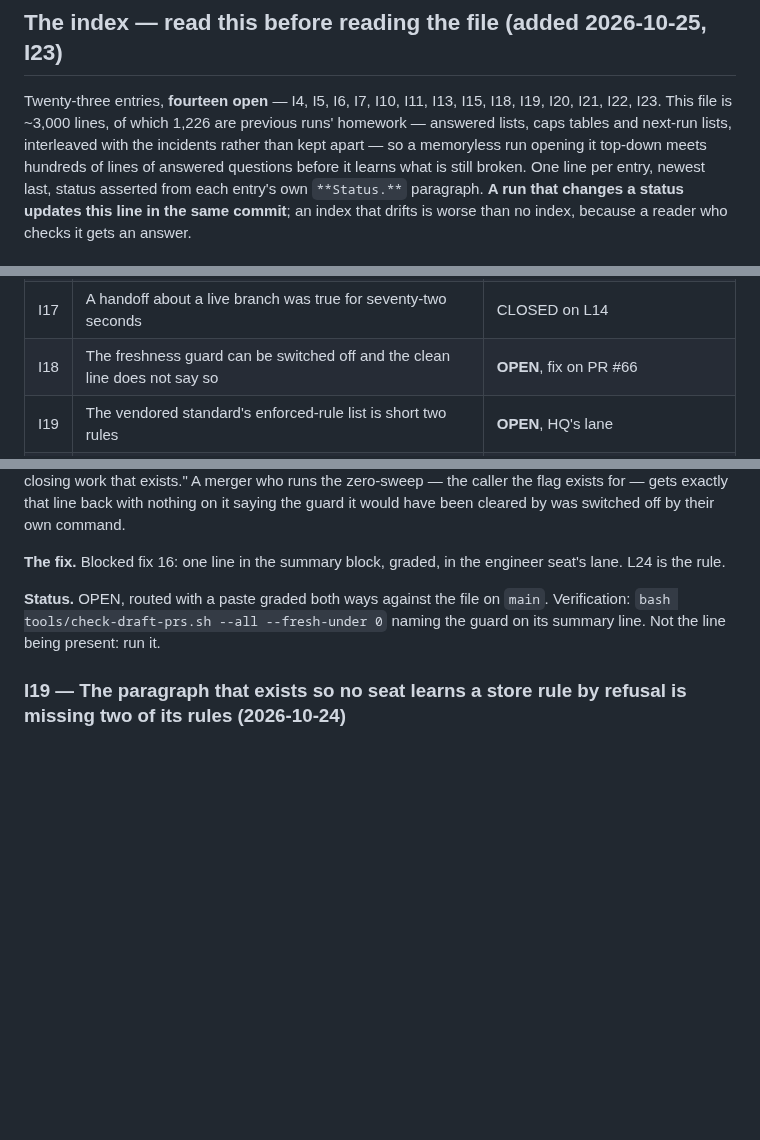
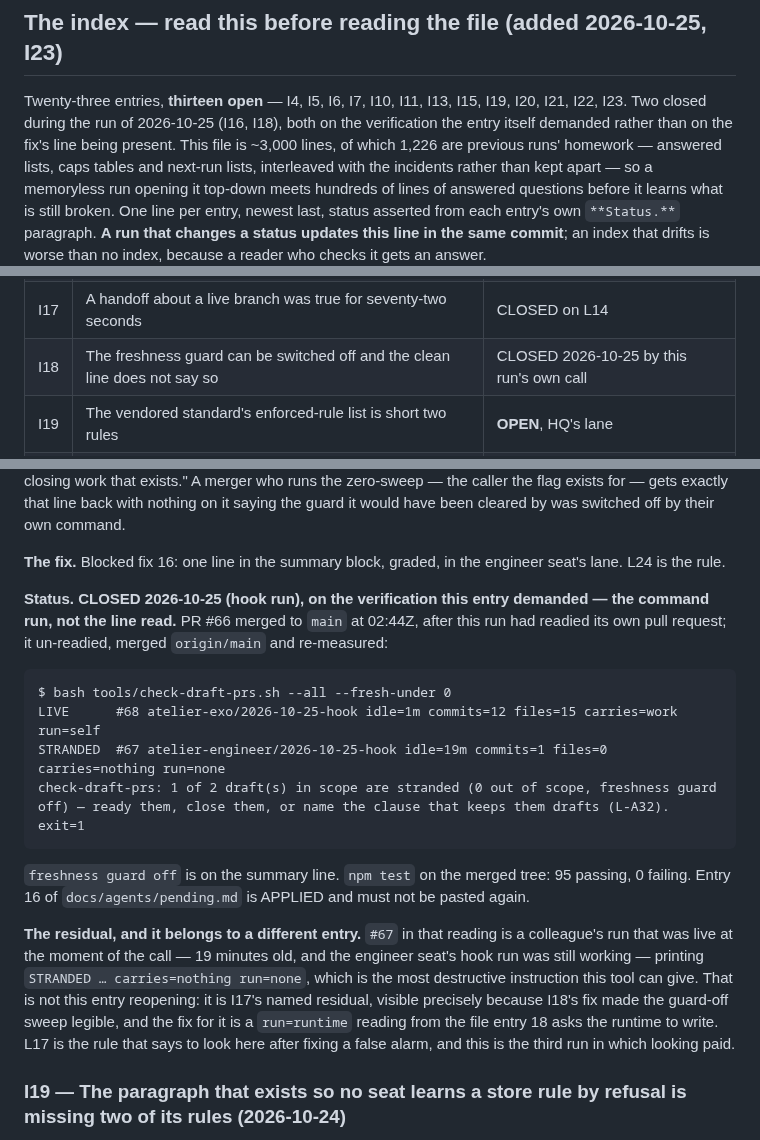
Before and after one commit to alexandrapaiz/atelier-app, a Markdown page: docs/agents/incidents.md, 3 parts joined by grey strips. Rendered like a GitHub page; blank space fills up the shorter version.

Commit message:
I18 closed and entry 16 applied, on the command run rather than the clause read
PR #66 merged at 02:44Z after this run had readied; it un-readied,
merged and re-measured. The summary line now says 'freshness guard off'
and npm test is 95/95.

The residual the fix made legible is recorded against I17 and entry 18,
not against this entry: with the guard off, a colleague's live run still
reads STRANDED carries=nothing, and the reading that would answer it is
the runtime liveness file.

Co-Authored-By: Claude Opus 5 <noreply@anthropic.com>

````diff
--- a/docs/agents/incidents.md
+++ b/docs/agents/incidents.md
@@ -12,8 +12,10 @@ incident stays open until its fix is in the tree.
 
 ## The index — read this before reading the file (added 2026-10-25, I23)
 
-Twenty-three entries, **fourteen open** — I4, I5, I6, I7, I10, I11, I13,
-I15, I18, I19, I20, I21, I22, I23. This file is ~3,000 lines, of
+Twenty-three entries, **thirteen open** — I4, I5, I6, I7, I10, I11, I13,
+I15, I19, I20, I21, I22, I23. Two closed during the run of 2026-10-25
+(I16, I18), both on the verification the entry itself demanded rather
+than on the fix's line being present. This file is ~3,000 lines, of
 which 1,226 are previous runs' homework — answered lists, caps tables
 and next-run lists, interleaved with the incidents rather than kept
 apart — so a memoryless run opening it top-down meets hundreds of lines
@@ -43,7 +45,7 @@ checks it gets an answer.
 | I15 | A merger cannot see that a seat is still running | **OPEN** as a signal defect; seat half closed by L18 |
 | I16 | The ship check passes on any abbreviated base sha | CLOSED 2026-10-25 by this run's own two calls |
 | I17 | A handoff about a live branch was true for seventy-two seconds | CLOSED on L14 |
-| I18 | The freshness guard can be switched off and the clean line does not say so | **OPEN**, fix on PR #66 |
+| I18 | The freshness guard can be switched off and the clean line does not say so | CLOSED 2026-10-25 by this run's own call |
 | I19 | The vendored standard's enforced-rule list is short two rules | **OPEN**, HQ's lane |
 | I20 | `carries=work` cannot see a sibling pull request carrying the same work | **OPEN**, entry 19 |
 | I21 | The field that tells a refusal from a defect was null on a proven refusal | **OPEN**, entry 20 |
@@ -1780,10 +1782,33 @@ command.
 **The fix.** Blocked fix 16: one line in the summary block, graded, in
 the engineer seat's lane. L24 is the rule.
 
-**Status.** OPEN, routed with a paste graded both ways against the
-file on `main`. Verification: `bash tools/check-draft-prs.sh --all
---fresh-under 0` naming the guard on its summary line. Not the line
-being present: run it.
+**Status.** **CLOSED 2026-10-25 (hook run), on the verification this
+entry demanded — the command run, not the line read.** PR #66 merged
+to `main` at 02:44Z, after this run had readied its own pull request;
+it un-readied, merged `origin/main` and re-measured:
+
+```
+$ bash tools/check-draft-prs.sh --all --fresh-under 0
+LIVE      #68 atelier-exo/2026-10-25-hook idle=1m commits=12 files=15 carries=work run=self
+STRANDED  #67 atelier-engineer/2026-10-25-hook idle=19m commits=1 files=0 carries=nothing run=none
+check-draft-prs: 1 of 2 draft(s) in scope are stranded (0 out of scope, freshness guard off) — ready them, close them, or name the clause that keeps them drafts (L-A32).
+exit=1
+```
+
+`freshness guard off` is on the summary line. `npm test` on the merged
+tree: 95 passing, 0 failing. Entry 16 of `docs/agents/pending.md` is
+APPLIED and must not be pasted again.
+
+**The residual, and it belongs to a different entry.** `#67` in that
+reading is a colleague's run that was live at the moment of the call —
+19 minutes old, and the engineer seat's hook run was still working —
+printing `STRANDED … carries=nothing run=none`, which is the most
+destructive instruction this tool can give. That is not this entry
+reopening: it is I17's named residual, visible precisely because I18's
+fix made the guard-off sweep legible, and the fix for it is a
+`run=runtime` reading from the file entry 18 asks the runtime to write.
+L17 is the rule that says to look here after fixing a false alarm, and
+this is the third run in which looking paid.
 
 ### I19 — The paragraph that exists so no seat learns a store rule by refusal is missing two of its rules (2026-10-24)
 
````
Also changed, not shown: docs/agents/pending.md (+15 -4 lines).
